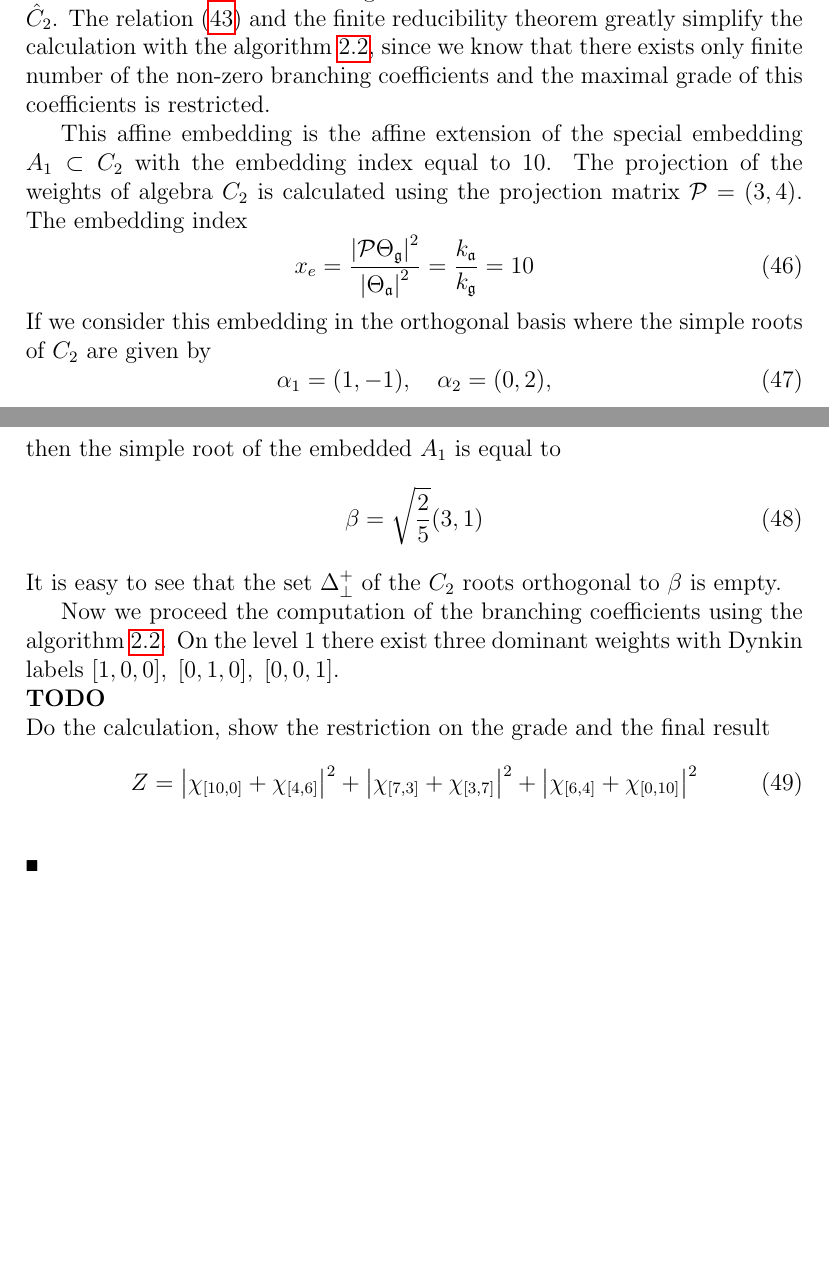
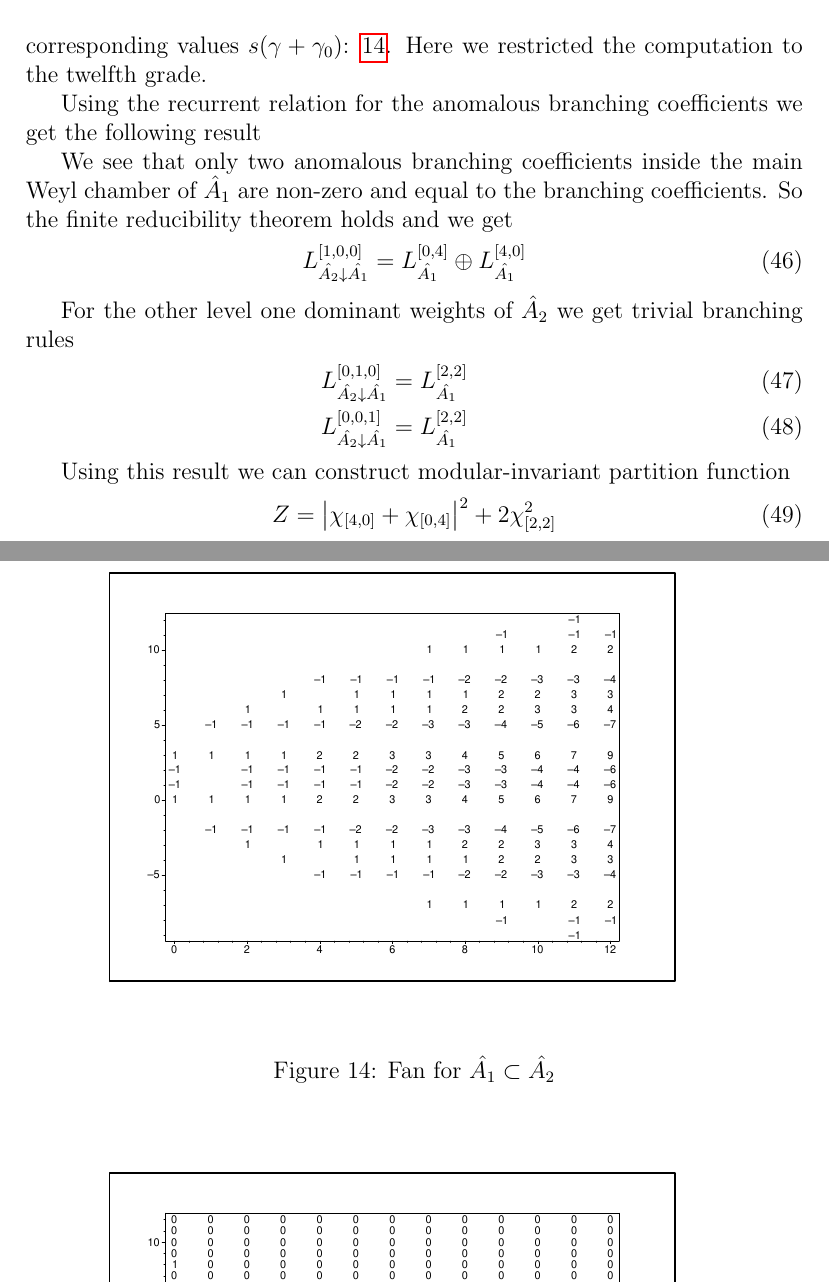
Before and after one commit to naa/Articles, a LaTeX paper (AffineLieAlgebras/InformalNotes/article.tex): two parts of pages 26 and 27 of 27 before the commit and two parts of pages 26 and 27 of 28 after it, joined at a grey line, cut at the place of the change, the shorter picture padded with empty space. Compiled offline with pdfLaTeX.

Commit message:
Physical example is completed

```diff
--- a/AffineLieAlgebras/InformalNotes/article.tex
+++ b/AffineLieAlgebras/InformalNotes/article.tex
@@ -815,6 +806,5 @@ It is easy to see that the set $\Delta_{\bot}$ is trivial.
-\label{sec:spec-embedd-wideh}
+Here we view the representation with the highest weight
+$w_0=(1,0,0)$ in detail.
 
-Consider the level ten embedding of the affine $\hat A_1$ into the level one affine $\hat C_2$.
-The relation (\ref{eq:33}) and the finite reducibility theorem greatly simplify the calculation with the algorithm \ref{sec:algorithm}, since we know that there exists only finite number of the non-zero branching coefficients and the maximal grade of this coefficients is restricted.
+The set of the anomalous points of this representation up to sixth grade is depicted in the Figure \ref{fig:affine_A2_anom_point}. We also show the root subspace of the subalgebra $\hat{A}_1$ under consideration.
 
-This affine embedding is the affine extension of the special embedding $A_1\subset C_2$ with the embedding index equal to 10. The projection of the weights of algebra $C_2$ is calculated using the projection matrix $\mathcal{P}=(3,4)$. The embedding index
@@ -820,0 +822 @@ This affine embedding is the affine extension of the special embedding $A_1\subs
+  \caption{Projected anomalous points and the dimensions of $\mathfrak{a}_{\bot}$-modules.}
@@ -820,0 +829,10 @@ This affine embedding is the affine extension of the special embedding $A_1\subs
+the points $\Gamma$ with the corresponding values $s(\gamma+\gamma_0)$: \ref{fig:AffineA2A1Fan}.
+Here we restricted the computation to the twelfth grade.
+\begin{figure}[ph]
+  \centering
+  \includegraphics[width=130mm]{AffineA2_A1_fan.pdf}
+  \caption{Fan for $\hat{A_1}\subset \hat{A_2}$}
+  \label{fig:AffineA2A1Fan}
+\end{figure}
+
+Using the recurrent relation for the anomalous branching coefficients we get the following result
@@ -821,30 +843,62 @@ This affine embedding is the affine extension of the special embedding $A_1\subs
+  \label{fig:AffineA2_A1_branching}
+\end{figure}
+
+We see that only two anomalous branching coefficients inside the main
+Weyl chamber of $\hat{A}_1$ are non-zero and equal to the branching
+coefficients. So the finite reducibility theorem holds and we get
 \begin{equation}
-  \label{eq:37}
-  x_e=\frac{\left|\mathcal{P}\Theta_{\mathfrak{g}}\right|^2}{\left|\Theta_{\mathfrak{a}}\right|^2}=\frac{k_{\mathfrak{a}}}{k_{\mathfrak{g}}}=10
+  \label{eq:43}
+  L^{[1,0,0]}_{\hat{A_2}\downarrow \hat{A_1}}= L_{\hat{A_1}}^{[0,4]}\oplus L_{\hat{A_1}}^{[4,0]}
 \end{equation}
-If we consider this embedding in the orthogonal basis where the simple roots of $C_2$ are given by
+
+For the other level one dominant weights of $\hat{A}_2$ we get trivial
+branching rules
+\begin{eqnarray}
+  \label{eq:44}
+   L^{[0,1,0]}_{\hat{A_2}\downarrow \hat{A_1}}= L_{\hat{A_1}}^{[2,2]}\\
+   L^{[0,0,1]}_{\hat{A_2}\downarrow \hat{A_1}}= L_{\hat{A_1}}^{[2,2]}
+\end{eqnarray}
+
+Using this result we can construct modular-invariant partition function
 \begin{equation}
-  \label{eq:38}
-  \alpha_1=(1,-1),\quad \alpha_2=(0,2),
+  \label{eq:45}
+  Z=\left|\chi_{[4,0]}+\chi_{[0,4]}\right|^2+2\chi_{[2,2]}^2
 \end{equation}
-then the simple root of the embedded $A_1$ is equal to
-\begin{equation}
-  \label{eq:39}
-  \beta=\sqrt{\frac{2}{5}}(3,1)
-\end{equation}
-It is easy to see that the set $\Delta^{+}_{\bot}$ of the $C_2$ roots orthogonal to $\beta$ is empty.
 
-Now we proceed the computation of the branching coefficients using the algorithm \ref{sec:algorithm}.
-On the level 1 there exist three dominant weights with Dynkin labels $[1,0,0], \; [0,1,0],\; [0,0,1]$.
-
-\begin{comment}
-  Do the calculation, show the restriction on the grade and the final result
-  \begin{equation}
-    \label{eq:35}
-    Z=\left|\chi_{[10,0]}+\chi_{[4,6]}\right|^2+\left|\chi_{[7,3]}+\chi_{[3,7]}\right|^2+\left|\chi_{[6,4]}+\chi_{[0,10]}\right|^2
-  \end{equation}
-\end{comment}
-
+%%  \subsubsection{Special embedding $\hat{su}(2)\subset \hat{sp}(4)$.}
+%%  \label{sec:spec-embedd-wideh}
+%%
+%%  Consider the level ten embedding of the affine $\hat A_1$ into the level one affine $\hat C_2$.
+%%  The relation (\ref{eq:33}) and the finite reducibility theorem greatly simplify the calculation with the algorithm \ref{sec:algorithm}, since we know that there exists only finite number of the non-zero branching coefficients and the maximal grade of this coefficients is restricted.
+%%
+%%  This affine embedding is the affine extension of the special embedding $A_1\subset C_2$ with the embedding index equal to 10. The projection of the weights of algebra $C_2$ is calculated using the projection matrix $\mathcal{P}=(3,4)$. The embedding index
+%%  \begin{equation}
+%%    \label{eq:37}
+%%    x_e=\frac{\left|\mathcal{P}\Theta_{\mathfrak{g}}\right|^2}{\left|\Theta_{\mathfrak{a}}\right|^2}=\frac{k_{\mathfrak{a}}}{k_{\mathfrak{g}}}=10
+%%  \end{equation}
+%%  If we consider this embedding in the orthogonal basis where the simple roots of $C_2$ are given by
+%%  \begin{equation}
+%%    \label{eq:38}
+%%    \alpha_1=(1,-1),\quad \alpha_2=(0,2),
+%%  \end{equation}
+%%  then the simple root of the embedded $A_1$ is equal to
+%%  \begin{equation}
+%%    \label{eq:39}
+%%    \beta=\sqrt{\frac{2}{5}}(3,1)
+%%  \end{equation}
+%%  It is easy to see that the set $\Delta^{+}_{\bot}$ of the $C_2$ roots orthogonal to $\beta$ is empty.
+%%
+%%  Now we proceed the computation of the branching coefficients using the algorithm \ref{sec:algorithm}.
+%%  On the level 1 there exist three dominant weights with Dynkin labels $[1,0,0], \; [0,1,0],\; [0,0,1]$.
+%%
+%%  \begin{comment}
+%%    Do the calculation, show the restriction on the grade and the final result
+%%    \begin{equation}
+%%      \label{eq:35}
+%%      Z=\left|\chi_{[10,0]}+\chi_{[4,6]}\right|^2+\left|\chi_{[7,3]}+\chi_{[3,7]}\right|^2+\left|\chi_{[6,4]}+\chi_{[0,10]}\right|^2
+%%    \end{equation}
+%%  \end{comment}
+%%
 \section{Conclusion}
 \label{sec:conclusion}
 We have proved the recurrent relation on the branching coefficients and proposed practical algorithm of the reduction of the representations. Also we have discussed the application of this algorithm to the physical problem of construction of modular-invariant partition functions in the conformal field theory. This method of conformal embeddings is well-known but may be actual in the study of WZW-models emerging in the context of the AdS/CFT correspondence \cite{Maldacena:2000hw,Maldacena:2000kv,Maldacena:2001km}.
```
Also changed, not shown: AffineLieAlgebras/InformalNotes/A_series_ext_diag.pdf (added), AffineLieAlgebras/InformalNotes/A_series_ext_split.pdf (added), AffineLieAlgebras/InformalNotes/AffineA2_A1_anom.pdf (added), AffineLieAlgebras/InformalNotes/AffineA2_A1_branching.pdf (added), AffineLieAlgebras/InformalNotes/AffineA2_A1_fan.pdf (added), AffineLieAlgebras/InformalNotes/AffineA2_A1_proj_anom.pdf (added), AffineLieAlgebras/InformalNotes/article.tex (42 more changed lines), 2 other files.
